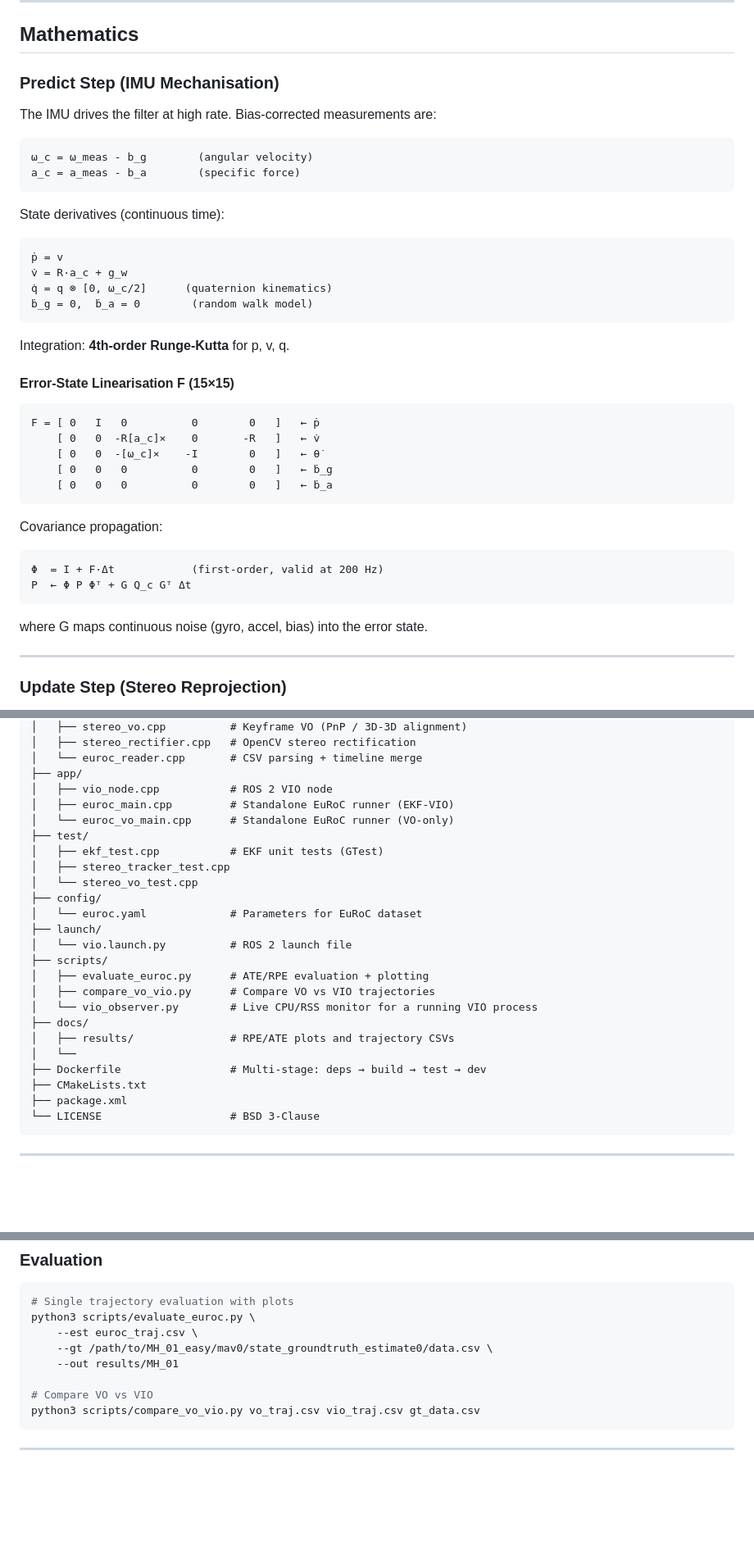
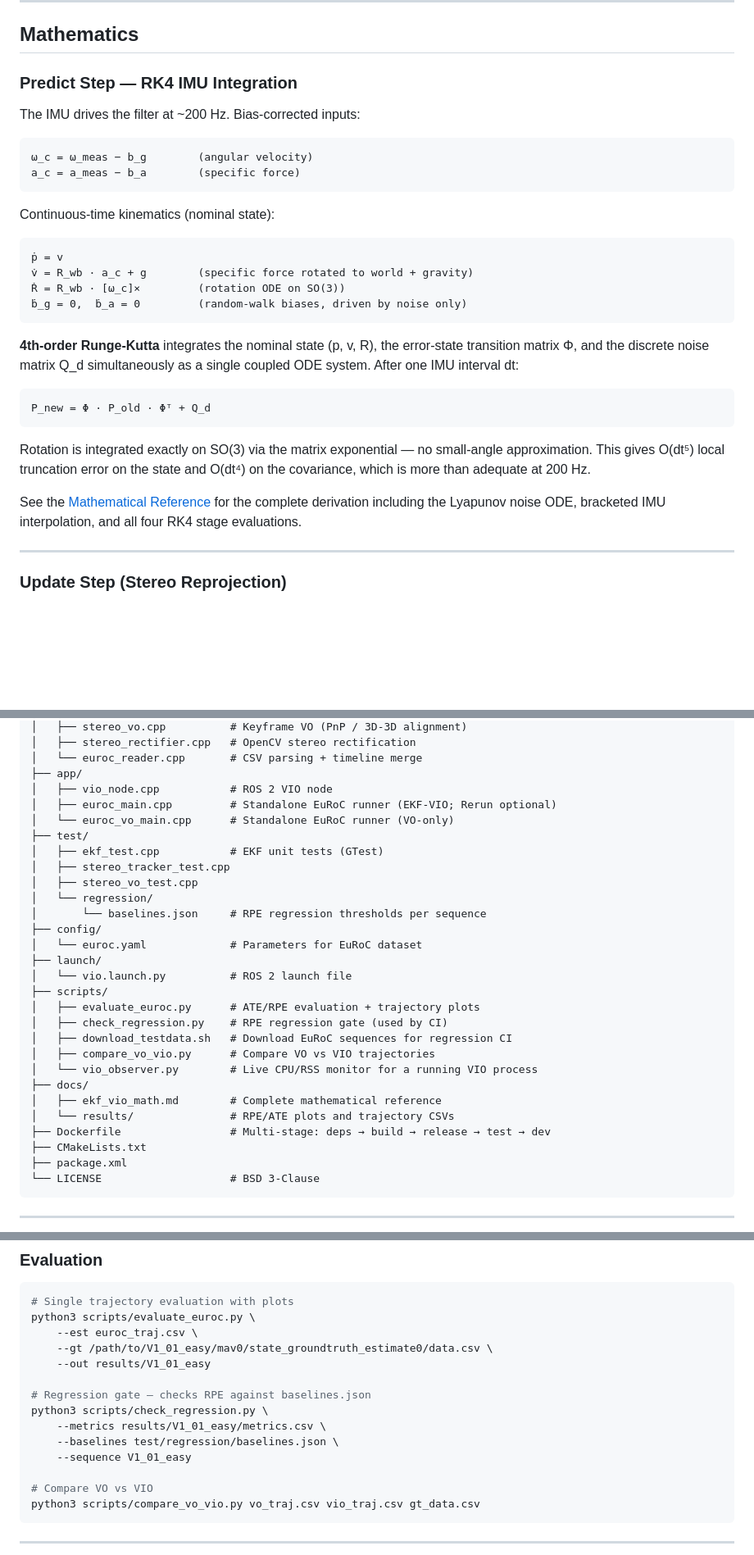
Before and after one commit to hellovuong/ekf-vio, a Markdown page: README.md, 3 parts joined by grey strips. Shown at 82% size. Drawn GitHub-style; blank space fills up the shorter version.

````diff
--- a/README.md
+++ b/README.md
@@ -108,44 +140,39 @@ The **error state** δx ∈ ℝ¹⁵ uses a rotation-vector for orientation erro
 
 ## Mathematics
 
-### Predict Step (IMU Mechanisation)
+### Predict Step — RK4 IMU Integration
 
-The IMU drives the filter at high rate.  Bias-corrected measurements are:
+The IMU drives the filter at ~200 Hz.  Bias-corrected inputs:
 
 ```
-ω_c = ω_meas - b_g        (angular velocity)
-a_c = a_meas - b_a        (specific force)
+ω_c = ω_meas − b_g        (angular velocity)
+a_c = a_meas − b_a        (specific force)
 ```
 
-State derivatives (continuous time):
+Continuous-time kinematics (nominal state):
 
 ```
 ṗ = v
-v̇ = R·a_c + g_w
-q̇ = q ⊗ [0, ω_c/2]      (quaternion kinematics)
-ḃ_g = 0,  ḃ_a = 0        (random walk model)
+v̇ = R_wb · a_c + g        (specific force rotated to world + gravity)
+Ṙ = R_wb · [ω_c]×         (rotation ODE on SO(3))
+ḃ_g = 0,  ḃ_a = 0         (random-walk biases, driven by noise only)
 ```
 
-Integration: **4th-order Runge-Kutta** for p, v, q.
-
-#### Error-State Linearisation  F (15×15)
+**4th-order Runge-Kutta** integrates the nominal state (p, v, R), the
+error-state transition matrix Φ, and the discrete noise matrix Q_d
+simultaneously as a single coupled ODE system.  After one IMU interval dt:
 
 ```
-F = [ 0   I   0          0        0   ]   ← ṗ
-    [ 0   0  -R[a_c]×    0       -R   ]   ← v̇
-    [ 0   0  -[ω_c]×    -I        0   ]   ← θ̇
-    [ 0   0   0          0        0   ]   ← ḃ_g
-    [ 0   0   0          0        0   ]   ← ḃ_a
+P_new = Φ · P_old · Φᵀ + Q_d
 ```
 
-Covariance propagation:
+Rotation is integrated exactly on SO(3) via the matrix exponential — no
+small-angle approximation.  This gives O(dt⁵) local truncation error on
+the state and O(dt⁴) on the covariance, which is more than adequate at 200 Hz.
 
-```
-Φ  = I + F·Δt            (first-order, valid at 200 Hz)
-P  ← Φ P Φᵀ + G Q_c Gᵀ Δt
-```
-
-where G maps continuous noise (gyro, accel, bias) into the error state.
+See the [Mathematical Reference](docs/ekf_vio_math.md#4-predict--full-rk4-integration)
+for the complete derivation including the Lyapunov noise ODE, bracketed IMU
+interpolation, and all four RK4 stage evaluations.
 
 ---
 
@@ -230,24 +257,28 @@ ekf-vio/
 │   └── euroc_reader.cpp       # CSV parsing + timeline merge
 ├── app/
 │   ├── vio_node.cpp           # ROS 2 VIO node
-│   ├── euroc_main.cpp         # Standalone EuRoC runner (EKF-VIO)
+│   ├── euroc_main.cpp         # Standalone EuRoC runner (EKF-VIO; Rerun optional)
 │   └── euroc_vo_main.cpp      # Standalone EuRoC runner (VO-only)
 ├── test/
 │   ├── ekf_test.cpp           # EKF unit tests (GTest)
 │   ├── stereo_tracker_test.cpp
-│   └── stereo_vo_test.cpp
+│   ├── stereo_vo_test.cpp
+│   └── regression/
+│       └── baselines.json     # RPE regression thresholds per sequence
 ├── config/
 │   └── euroc.yaml             # Parameters for EuRoC dataset
 ├── launch/
 │   └── vio.launch.py          # ROS 2 launch file
 ├── scripts/
-│   ├── evaluate_euroc.py      # ATE/RPE evaluation + plotting
+│   ├── evaluate_euroc.py      # ATE/RPE evaluation + trajectory plots
+│   ├── check_regression.py    # RPE regression gate (used by CI)
+│   ├── download_testdata.sh   # Download EuRoC sequences for regression CI
 │   ├── compare_vo_vio.py      # Compare VO vs VIO trajectories
 │   └── vio_observer.py        # Live CPU/RSS monitor for a running VIO process
 ├── docs/
-│   ├── results/               # RPE/ATE plots and trajectory CSVs
-│   └──
-├── Dockerfile                 # Multi-stage: deps → build → test → dev
+│   ├── ekf_vio_math.md        # Complete mathematical reference
+│   └── results/               # RPE/ATE plots and trajectory CSVs
+├── Dockerfile                 # Multi-stage: deps → build → release → test → dev
 ├── CMakeLists.txt
 ├── package.xml
 └── LICENSE                    # BSD 3-Clause
@@ -372,8 +413,14 @@ python3 scripts/vio_observer.py --pid 12345 --interval 0.5
 # Single trajectory evaluation with plots
 python3 scripts/evaluate_euroc.py \
     --est euroc_traj.csv \
-    --gt /path/to/MH_01_easy/mav0/state_groundtruth_estimate0/data.csv \
-    --out results/MH_01
+    --gt /path/to/V1_01_easy/mav0/state_groundtruth_estimate0/data.csv \
+    --out results/V1_01_easy
+
+# Regression gate — checks RPE against baselines.json
+python3 scripts/check_regression.py \
+    --metrics results/V1_01_easy/metrics.csv \
+    --baselines test/regression/baselines.json \
+    --sequence V1_01_easy
 
 # Compare VO vs VIO
 python3 scripts/compare_vo_vio.py vo_traj.csv vio_traj.csv gt_data.csv
````
Also changed, not shown: other parts of README.md (+54 -4 lines), docs/ekf_vio_math.md (+92 -1 lines).
